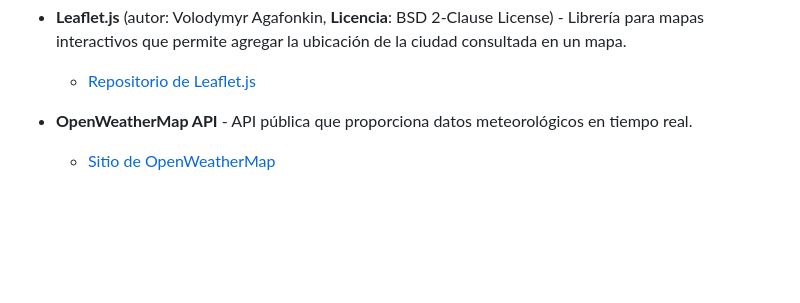
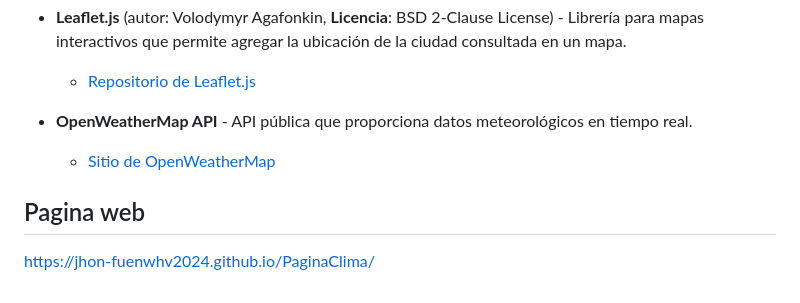
Before and after one commit to Jhon-Fuenwhv2024/PaginaClima, a Markdown page: README.md, the part around the change. GitHub-like rendering; blank space fills up the shorter version.

Commit message:
Actualizar README.md

```diff
--- a/README.md
+++ b/README.md
@@ -94,3 +94,7 @@ También cambia su tema visual dependiendo del clima consultado, ofreciendo una
 - **OpenWeatherMap API** - API pública que proporciona datos meteorológicos en tiempo real.
 
     - [Sitio de OpenWeatherMap](https://openweathermap.org/)
+
+## Pagina web
+
+https://jhon-fuenwhv2024.github.io/PaginaClima/
```
